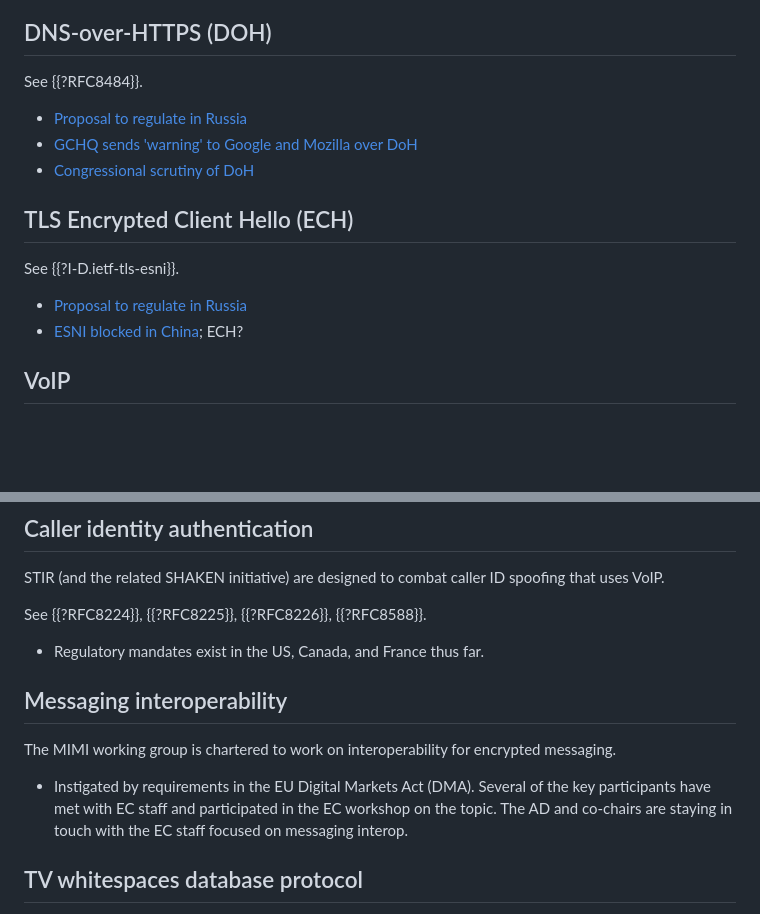
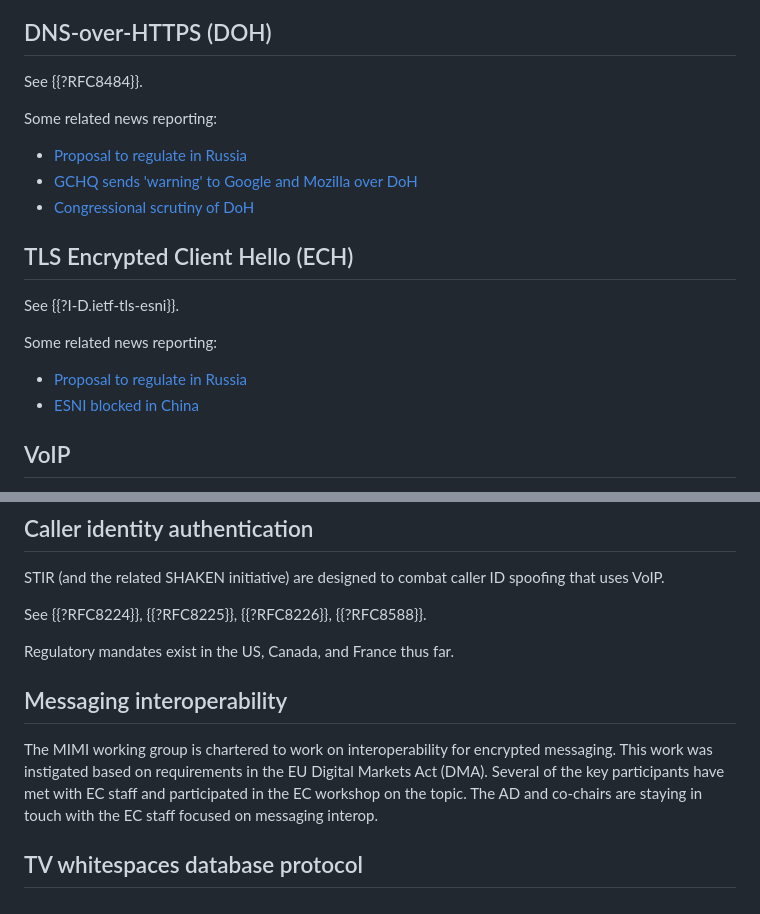
Before and after one commit to coopdanger/draft-ietf-policy-interactions, a Markdown page: draft-cooper-policy-interactions.md, 2 parts joined by grey strips. GitHub-like rendering; blank space fills up the shorter version.

```diff
--- a/draft-cooper-policy-interactions.md
+++ b/draft-cooper-policy-interactions.md
@@ -49,6 +49,7 @@ Comments and additional suggestions of policy interactions not listed here shoul
 
 See {{?RFC8484}}.
 
+Some related news reporting:
 * [Proposal to regulate in Russia](https://www.zdnet.com/article/russia-wants-to-ban-the-use-of-secure-protocols-such-as-tls-1-3-doh-dot-esni/)
 * [GCHQ sends 'warning' to Google and Mozilla over DoH](https://www.telegraph.co.uk/news/2019/05/31/gchq-warns-google-mozilla-plans-encrypted-browsers/)
 * [Congressional scrutiny of DoH](https://hub.packtpub.com/googles-dns-over-https-encryption-plan-faces-scrutiny-from-isps-and-the-congress/)
@@ -57,8 +58,9 @@ See {{?RFC8484}}.
 
 See {{?I-D.ietf-tls-esni}}.
 
+Some related news reporting:
 * [Proposal to regulate in Russia](https://www.zdnet.com/article/russia-wants-to-ban-the-use-of-secure-protocols-such-as-tls-1-3-doh-dot-esni/)
-* [ESNI blocked in China](https://www.zdnet.com/article/china-is-now-blocking-all-encrypted-https-traffic-using-tls-1-3-and-esni/); ECH?
+* [ESNI blocked in China](https://www.zdnet.com/article/china-is-now-blocking-all-encrypted-https-traffic-using-tls-1-3-and-esni/)
 
 ## VoIP
 
@@ -74,13 +76,11 @@ STIR (and the related SHAKEN initiative) are designed to combat caller ID spoofi
 
 See {{?RFC8224}}, {{?RFC8225}}, {{?RFC8226}}, {{?RFC8588}}.
 
-* Regulatory mandates exist in the US, Canada, and France thus far.
+Regulatory mandates exist in the US, Canada, and France thus far.
 
 ## Messaging interoperability
 
-The MIMI working group is chartered to work on interoperability for encrypted messaging.
-
-* Instigated by requirements in the EU Digital Markets Act (DMA). Several of the key participants have met with EC staff and participated in the EC workshop on the topic. The AD and co-chairs are staying in touch with the EC staff focused on messaging interop.
+The MIMI working group is chartered to work on interoperability for encrypted messaging. This work was instigated based on requirements in the EU Digital Markets Act (DMA). Several of the key participants have met with EC staff and participated in the EC workshop on the topic. The AD and co-chairs are staying in touch with the EC staff focused on messaging interop.
 
 ## TV whitespaces database protocol
 
```
